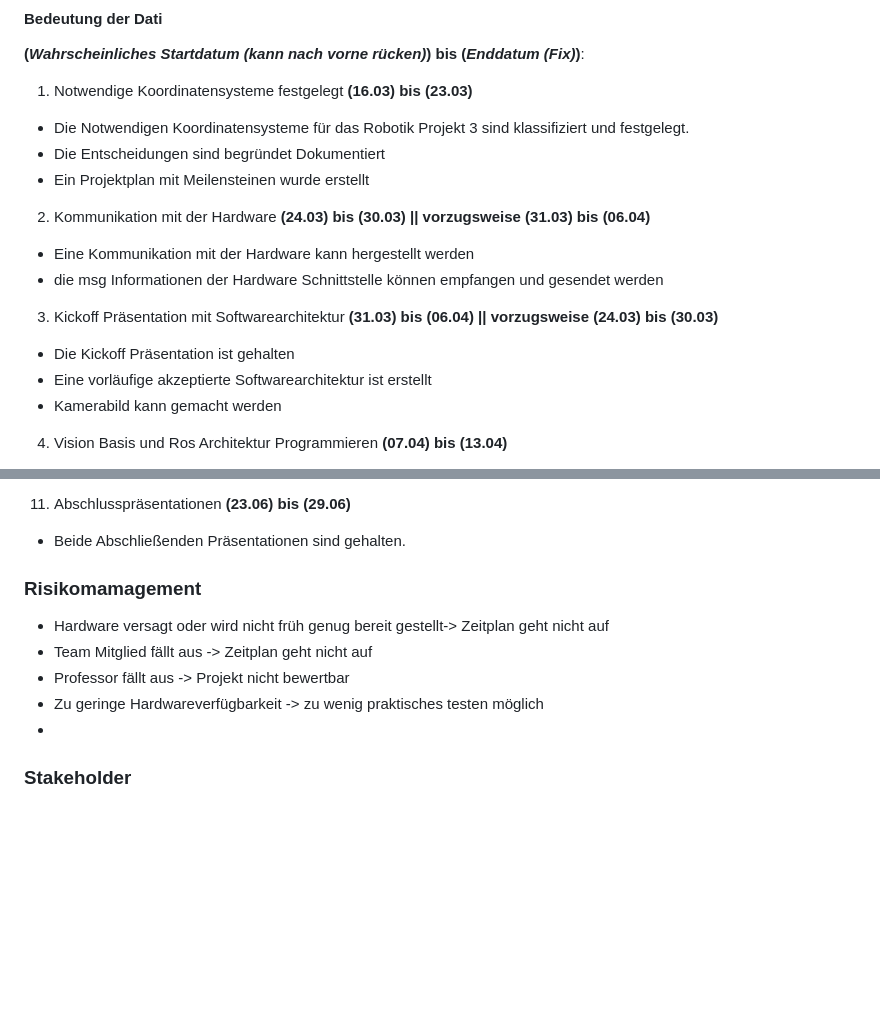
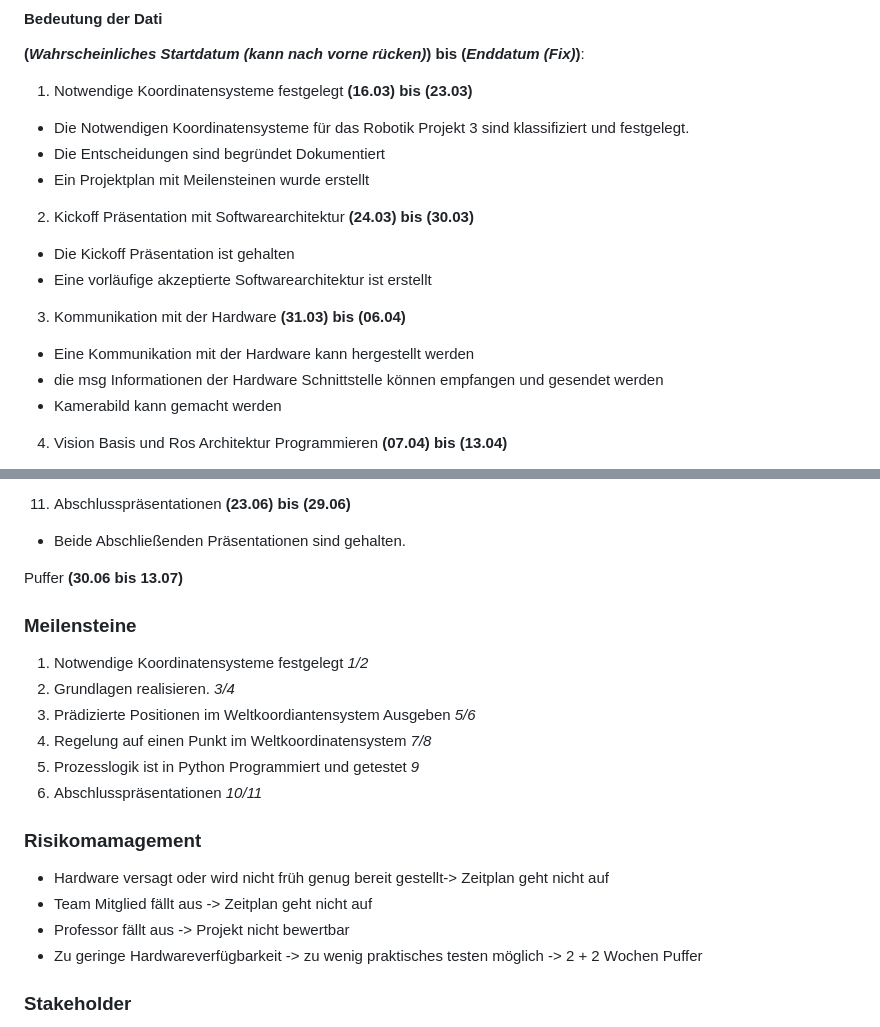
Before and after one commit to derlole/NimSort42, a Markdown page: docs/projektplanung.md, 2 parts joined by grey strips. Drawn GitHub-style; blank space fills up the shorter version.

Commit message:
docs(projektplanung.md): Auslagerung Meilenstein

```diff
--- a/docs/projektplaung.md
+++ b/docs/projektplanung.md
@@ -9,13 +9,13 @@
 - Die Entscheidungen sind begründet Dokumentiert
 - Ein Projektplan mit Meilensteinen wurde erstellt
 
-2. Kommunikation mit der Hardware **(24.03) bis (30.03) || vorzugsweise (31.03) bis (06.04)**
+2. Kickoff Präsentation mit Softwarearchitektur **(24.03) bis (30.03)**
+- Die Kickoff Präsentation ist gehalten
+- Eine vorläufige akzeptierte Softwarearchitektur ist erstellt
+
+3. Kommunikation mit der Hardware **(31.03) bis (06.04)**
 - Eine Kommunikation mit der Hardware kann hergestellt werden
 - die msg Informationen der Hardware Schnittstelle können empfangen und gesendet werden
-
-3. Kickoff Präsentation mit Softwarearchitektur **(31.03) bis (06.04) || vorzugsweise (24.03) bis (30.03)**
-- Die Kickoff Präsentation ist gehalten
-- Eine vorläufige akzeptierte Softwarearchitektur ist erstellt
 - Kamerabild kann gemacht werden
 
 4. Vision Basis und Ros Architektur Programmieren **(07.04) bis (13.04)**
@@ -52,15 +52,22 @@ Puffer **(01.06 bis 15.06)**
 11. Abschlusspräsentationen **(23.06) bis (29.06)**
 - Beide Abschließenden Präsentationen sind gehalten.
 
+Puffer **(30.06 bis 13.07)**
 
+### Meilensteine
+1. Notwendige Koordinatensysteme festgelegt *1/2*
+2. Grundlagen realisieren. *3/4*
+3. Prädizierte Positionen im Weltkoordiantensystem Ausgeben *5/6*
+4. Regelung auf einen Punkt im Weltkoordinatensystem *7/8*
+5. Prozesslogik ist in Python Programmiert und getestet *9*
+6. Abschlusspräsentationen *10/11*
 
 ### Risikomamagement
 - Hardware versagt oder wird nicht früh genug bereit gestellt-> Zeitplan geht nicht auf
 - Team Mitglied fällt aus -> Zeitplan geht nicht auf
 - Professor fällt aus -> Projekt nicht bewertbar
 - Zu geringe Hardwareverfügbarkeit -> zu wenig praktisches testen möglich
--
-
+-> 2 + 2 Wochen Puffer
 ### Stakeholder
 - Teanmmitglieder -> Tolles Note <= 4.0
 - Professor -> Möchte seinen Lehrauftrag erfüllen
```
